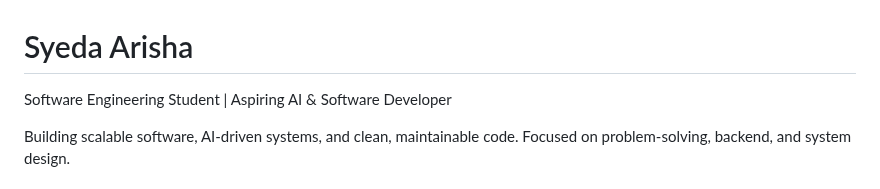
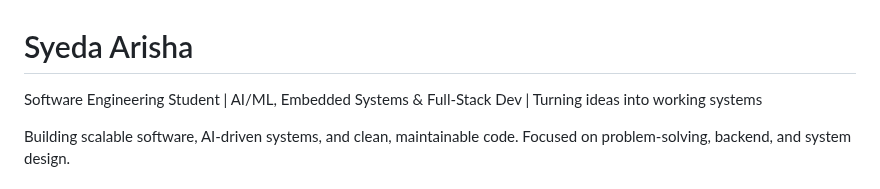
Before and after one commit to Arisha18-glitch/Arisha18-glitch, a Markdown page: README.md, the part around the change. Drawn GitHub-style.

```diff
--- a/README.md
+++ b/README.md
@@ -1,6 +1,6 @@
 # Syeda Arisha
 
-Software Engineering Student | Aspiring AI & Software Developer
+Software Engineering Student | AI/ML, Embedded Systems & Full-Stack Dev | Turning ideas into working systems
 
 Building scalable software, AI-driven systems, and clean, maintainable code. Focused on problem-solving, backend, and system design.
 
```
